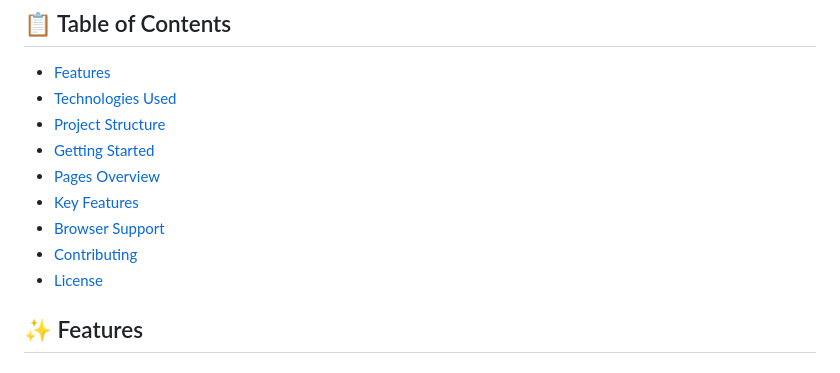
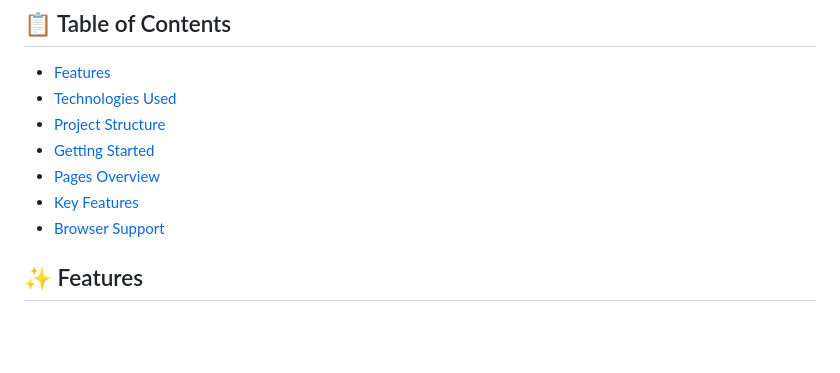
Before and after one commit to Sai051004/BookStore, a Markdown page: readme.md, the part around the change. GitHub-like rendering; blank space fills up the shorter version.

Commit message:
Update readme.md
Removed Contributing and License sections from the table of contents.

```diff
--- a/readme.md
+++ b/readme.md
@@ -11,8 +11,8 @@ A modern, responsive e-commerce website for an online book store built with HTML
 - [Pages Overview](#pages-overview)
 - [Key Features](#key-features)
 - [Browser Support](#browser-support)
-- [Contributing](#contributing)
-- [License](#license)
+
+
 
 ## ✨ Features
 
```
